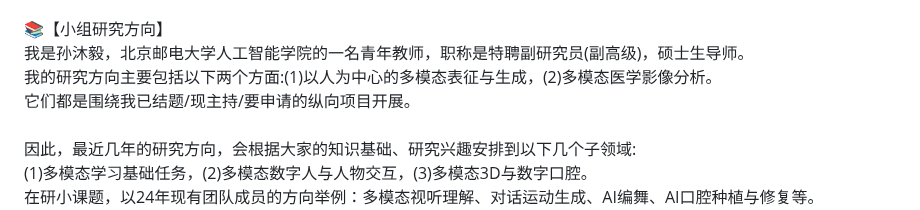
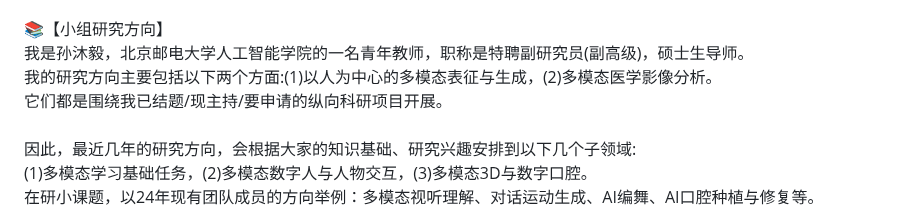
Before and after one commit to CLegendSun/ClegendSun.github.io, a Markdown page: notice.md, the part around the change. Drawn GitHub-style.

```diff
--- a/notice.md
+++ b/notice.md
@@ -5,7 +5,7 @@
 📚【小组研究方向】 <br>
 我是孙沐毅，北京邮电大学人工智能学院的一名青年教师，职称是特聘副研究员(副高级)，硕士生导师。<br>
 我的研究方向主要包括以下两个方面:(1)以人为中心的多模态表征与生成，(2)多模态医学影像分析。<br>
-它们都是围绕我已结题/现主持/要申请的纵向项目开展。<br><br>
+它们都是围绕我已结题/现主持/要申请的纵向科研项目开展。<br><br>
 因此，最近几年的研究方向，会根据大家的知识基础、研究兴趣安排到以下几个子领域:<br>
 (1)多模态学习基础任务，(2)多模态数字人与人物交互，(3)多模态3D与数字口腔。<br>
 在研小课题，以24年现有团队成员的方向举例：多模态视听理解、对话运动生成、AI编舞、AI口腔种植与修复等。<br>
```
